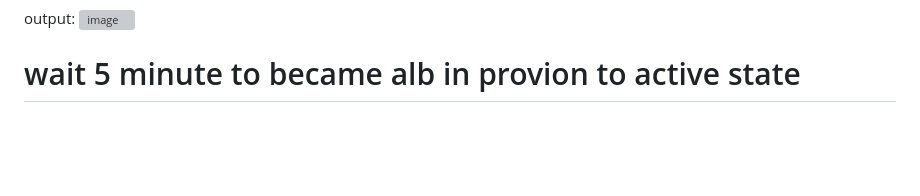
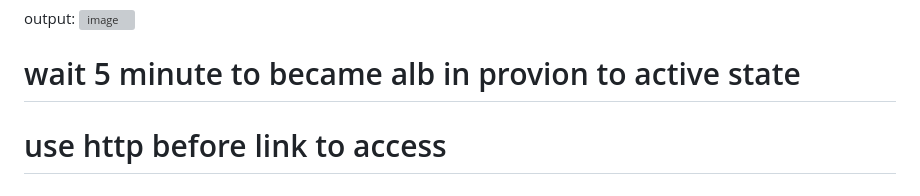
Before and after one commit to sajjadhr00/PHP_MYsql_EKS, a Markdown page: open to proceed/final_setup.md, the part around the change. Drawn GitHub-style; blank space fills up the shorter version; grey boxes are pictures that could not be loaded.

```diff
--- a/open to proceed/final_setup.md
+++ b/open to proceed/final_setup.md
@@ -97,6 +97,8 @@ output:
 <img width="1083" height="37" alt="image" src="https://github.com/user-attachments/assets/e300c965-c959-4057-91b1-a90500c8c767" />
 
 # wait 5 minute to became alb in provion to active state
+
+# use http before link to access
 # copy address and paste in browser , then you can see eyewear website
 
 all the credential all website is store in Eyewaer/connection/shopping.sql
```
